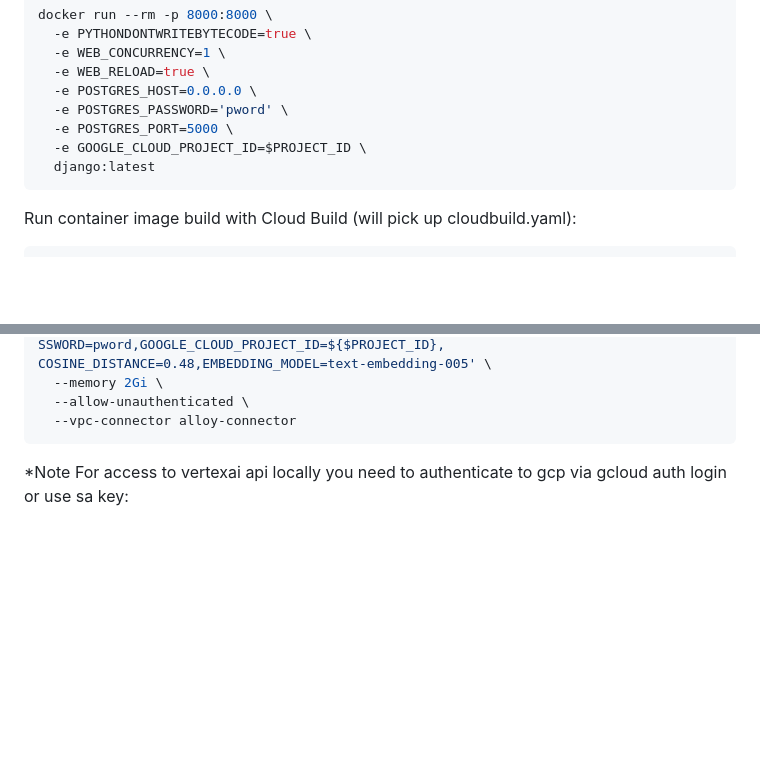
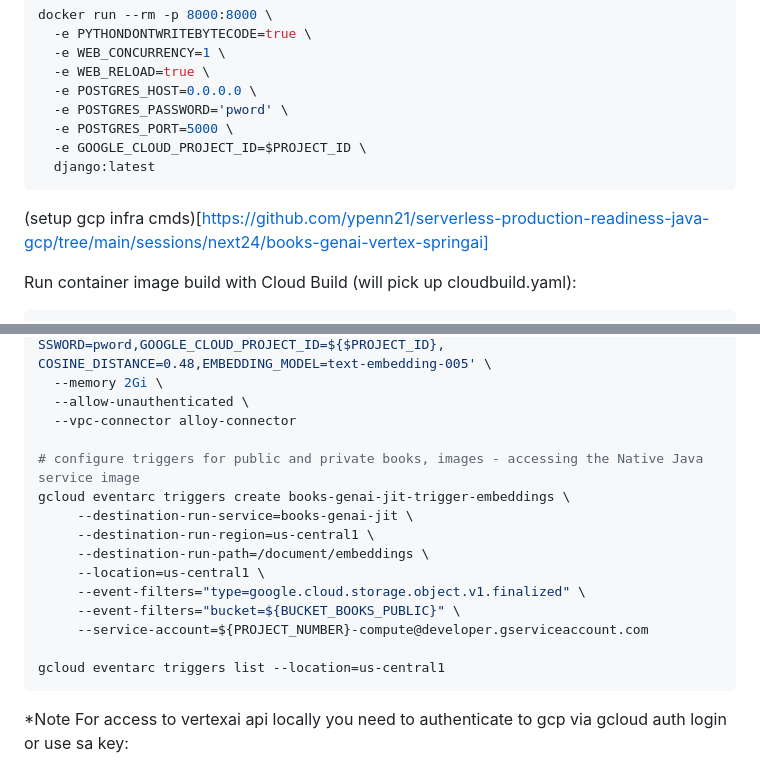
Before and after one commit to ypenn21/python-django-docker, a Markdown page: README.md, 2 parts joined by grey strips. Drawn GitHub-style; blank space fills up the shorter version.

Commit message:
Update README with GCP setup and trigger configuration
Added instructions for configuring Eventarc triggers and building container images with Cloud Build.

````diff
--- a/README.md
+++ b/README.md
@@ -91,6 +91,8 @@ docker run --rm -p 8000:8000 \
   django:latest
  ```
 
+(setup gcp infra cmds)[https://github.com/ypenn21/serverless-production-readiness-java-gcp/tree/main/sessions/next24/books-genai-vertex-springai]
+
 Run container image build with Cloud Build (will pick up cloudbuild.yaml):
 ```shell
 #set the project if you haven't already
@@ -114,6 +116,18 @@ gcloud run deploy django \
   --memory 2Gi \
   --allow-unauthenticated \
   --vpc-connector alloy-connector
+
+# configure triggers for public and private books, images - accessing the Native Java service image
+gcloud eventarc triggers create books-genai-jit-trigger-embeddings \
+     --destination-run-service=books-genai-jit \
+     --destination-run-region=us-central1 \
+     --destination-run-path=/document/embeddings \
+     --location=us-central1 \
+     --event-filters="type=google.cloud.storage.object.v1.finalized" \
+     --event-filters="bucket=${BUCKET_BOOKS_PUBLIC}" \
+     --service-account=${PROJECT_NUMBER}-compute@developer.gserviceaccount.com
+
+gcloud eventarc triggers list --location=us-central1
 ```
 
 *Note For access to vertexai api locally you need to authenticate to gcp via gcloud auth login or use sa key:
````
